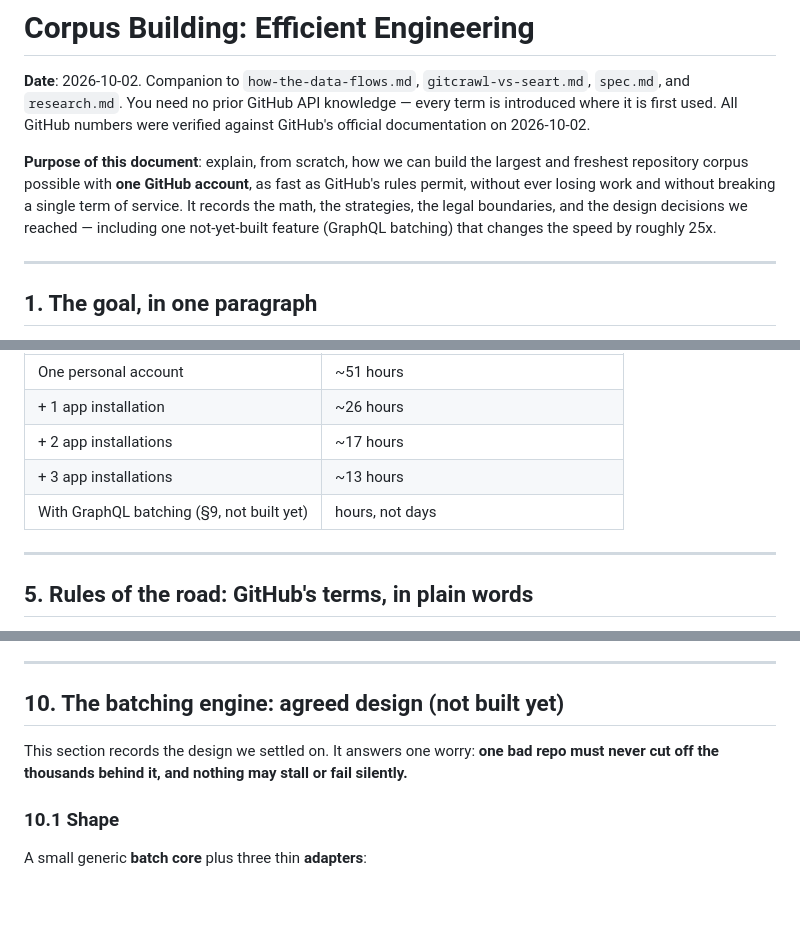
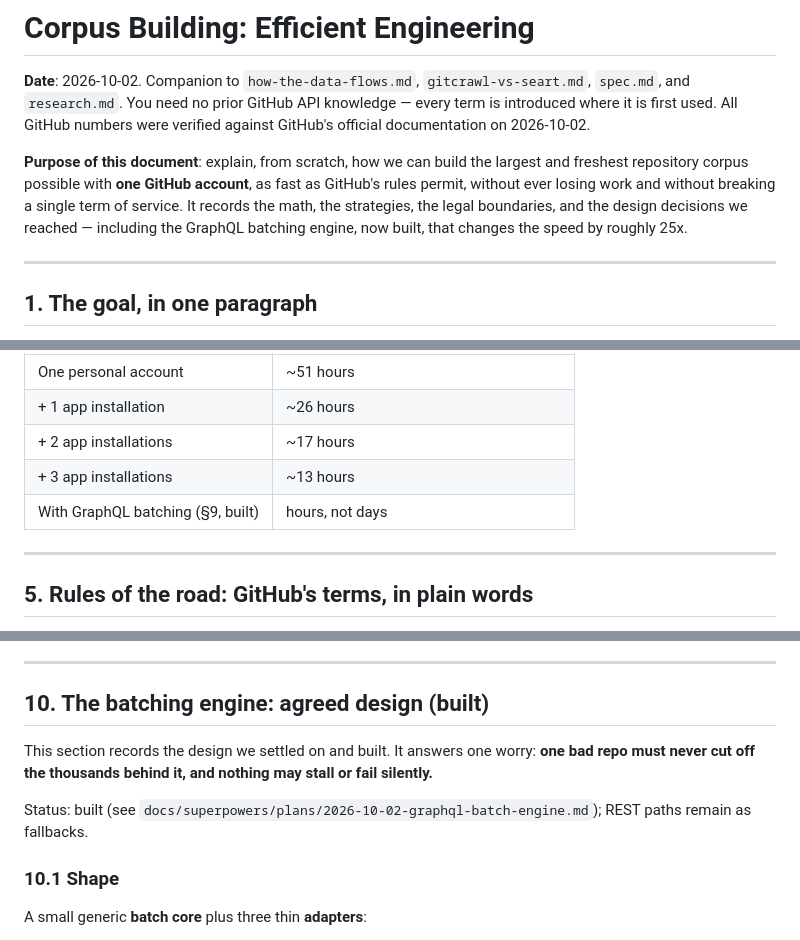
Before and after one commit to Thabettt/gitcrawl, a Markdown page: design/corpus-building-efficient-engineering.md, 3 parts joined by grey strips. Rendered like a GitHub page; blank space fills up the shorter version.

```diff
--- a/design/corpus-building-efficient-engineering.md
+++ b/design/corpus-building-efficient-engineering.md
@@ -2,7 +2,7 @@
 
 **Date**: 2026-10-02. Companion to `how-the-data-flows.md`, `gitcrawl-vs-seart.md`, `spec.md`, and `research.md`. You need no prior GitHub API knowledge — every term is introduced where it is first used. All GitHub numbers were verified against GitHub's official documentation on 2026-10-02.
 
-**Purpose of this document**: explain, from scratch, how we can build the largest and freshest repository corpus possible with **one GitHub account**, as fast as GitHub's rules permit, without ever losing work and without breaking a single term of service. It records the math, the strategies, the legal boundaries, and the design decisions we reached — including one not-yet-built feature (GraphQL batching) that changes the speed by roughly 25x.
+**Purpose of this document**: explain, from scratch, how we can build the largest and freshest repository corpus possible with **one GitHub account**, as fast as GitHub's rules permit, without ever losing work and without breaking a single term of service. It records the math, the strategies, the legal boundaries, and the design decisions we reached — including the GraphQL batching engine, now built, that changes the speed by roughly 25x.
 
 ---
 
@@ -145,7 +145,7 @@ The spec's Rust frame is on the order of 128,000 repos. With two touches per rep
 | + 1 app installation | ~26 hours |
 | + 2 app installations | ~17 hours |
 | + 3 app installations | ~13 hours |
-| With GraphQL batching (§9, not built yet) | hours, not days |
+| With GraphQL batching (§9, built) | hours, not days |
 
 ---
 
@@ -283,9 +283,11 @@ Both meters work at once, so batching also frees the main meter for the things G
 
 ---
 
-## 10. The batching engine: agreed design (not built yet)
+## 10. The batching engine: agreed design (built)
 
-This section records the design we settled on. It answers one worry: **one bad repo must never cut off the thousands behind it, and nothing may stall or fail silently.**
+This section records the design we settled on and built. It answers one worry: **one bad repo must never cut off the thousands behind it, and nothing may stall or fail silently.**
+
+Status: built (see `docs/superpowers/plans/2026-10-02-graphql-batch-engine.md`); REST paths remain as fallbacks.
 
 ### 10.1 Shape
 
```
Also changed, not shown: other parts of design/corpus-building-efficient-engineering.md (+2 -2 lines), docs/development-log.md (+9 -0 lines).
